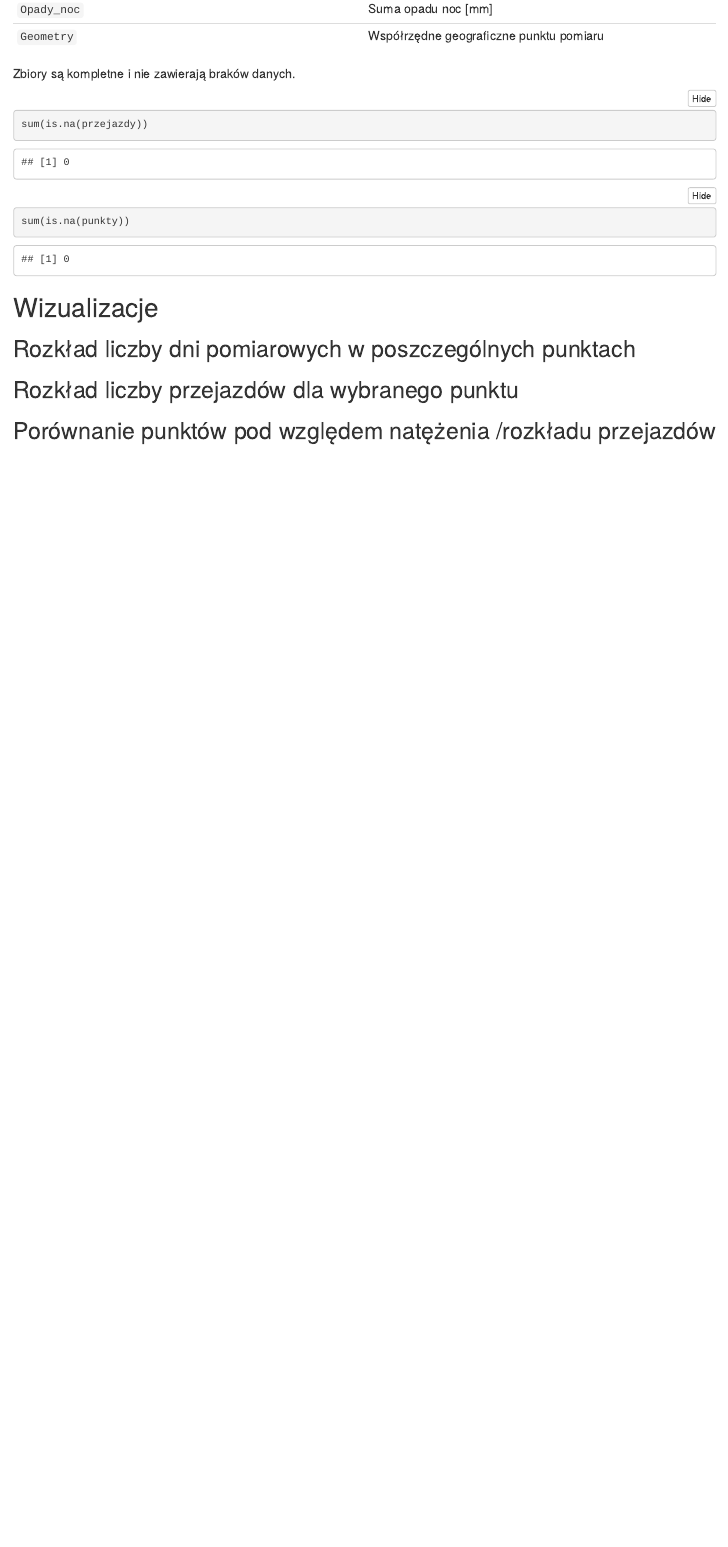
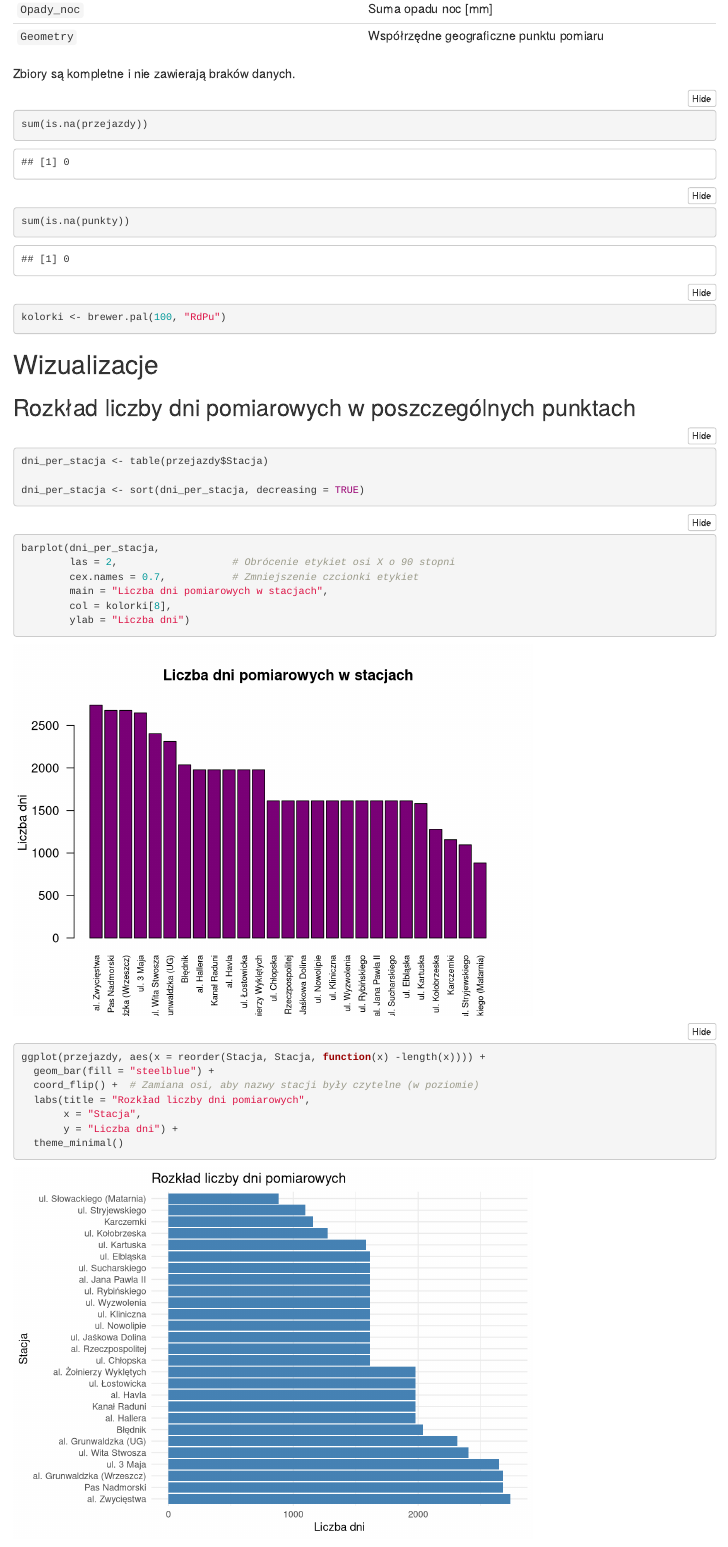
Before and after one commit to WruszkaHanuszka/Projekt-zaliczeniowy-Wizualizacje-w-R, an R Markdown document (Projekt-wizualizacje.Rmd): the page in a window 1100 px wide, from 890 px down. Rendered offline with R 4.5, knitr and Pandoc, with nearby package versions; folded parts are opened.

Commit message:
[update] wstepna proba wizualizacja 1

````diff
--- a/Projekt-wizualizacje.Rmd
+++ b/Projekt-wizualizacje.Rmd
@@ -89,9 +89,13 @@ W zbiorach danych znajdują się informacje o dziennych liczbach przejazdów row
 
 Zbiory są kompletne i nie zawierają braków danych.
 
-```{r}
+```{r braki_danych}
 sum(is.na(przejazdy))
 sum(is.na(punkty))
+```
+
+```{r kolorki}
+kolorki <- brewer.pal(100, "RdPu")
 ```
 
 
@@ -99,12 +103,30 @@ sum(is.na(punkty))
 
 ## Rozkład liczby dni pomiarowych w poszczególnych punktach
 
+```{r wizualizacja_1_pomocnicze}
+dni_per_stacja <- table(przejazdy$Stacja)
+
+dni_per_stacja <- sort(dni_per_stacja, decreasing = TRUE)
+```
+
+
 ```{r wizualizacja_1_graphics}
-
+barplot(dni_per_stacja,
+        las = 2,                   # Obrócenie etykiet osi X o 90 stopni
+        cex.names = 0.7,           # Zmniejszenie czcionki etykiet
+        main = "Liczba dni pomiarowych w stacjach",
+        col = kolorki[8],
+        ylab = "Liczba dni")
 ```
 
 ```{r wizualizacja_1_ggplot2}
-
+ggplot(przejazdy, aes(x = reorder(Stacja, Stacja, function(x) -length(x)))) +
+  geom_bar(fill = "steelblue") +
+  coord_flip() +  # Zamiana osi, aby nazwy stacji były czytelne (w poziomie)
+  labs(title = "Rozkład liczby dni pomiarowych",
+       x = "Stacja",
+       y = "Liczba dni") +
+  theme_minimal()
 ```
 
 
````
